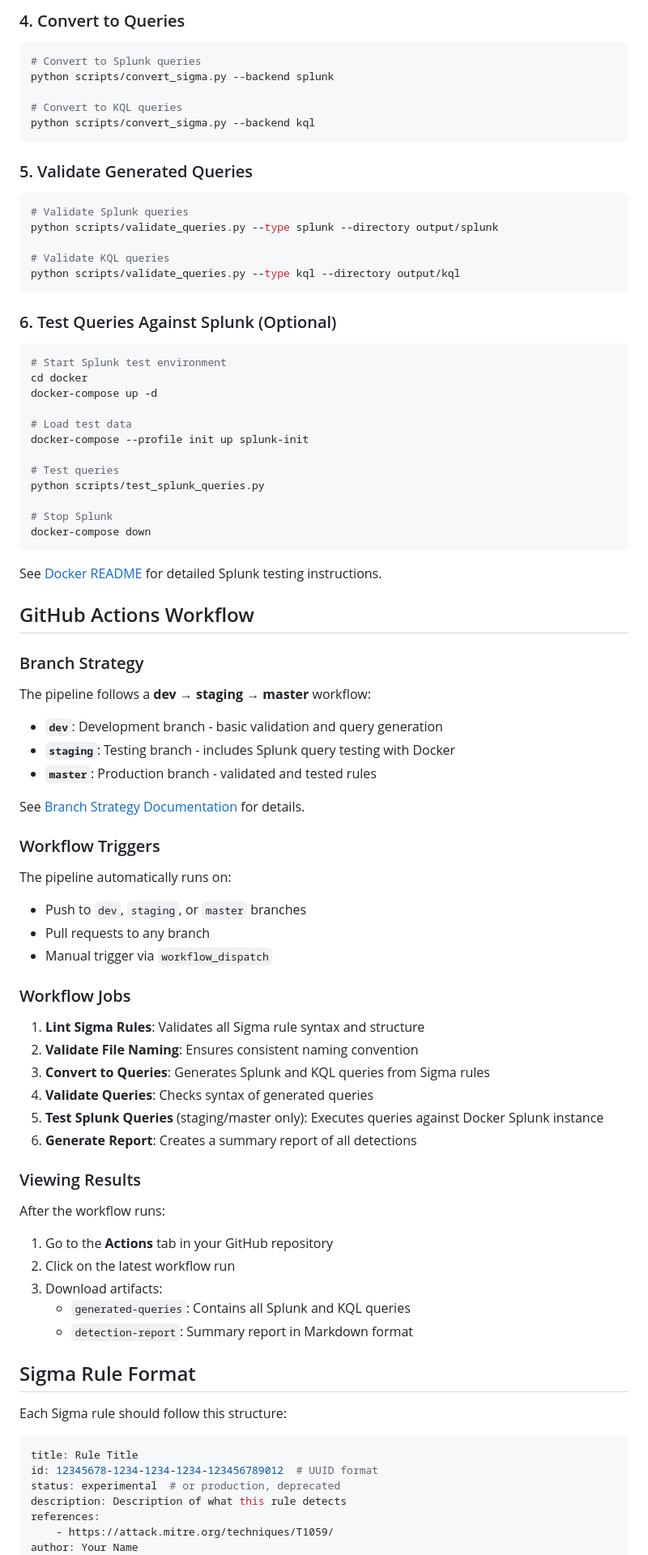
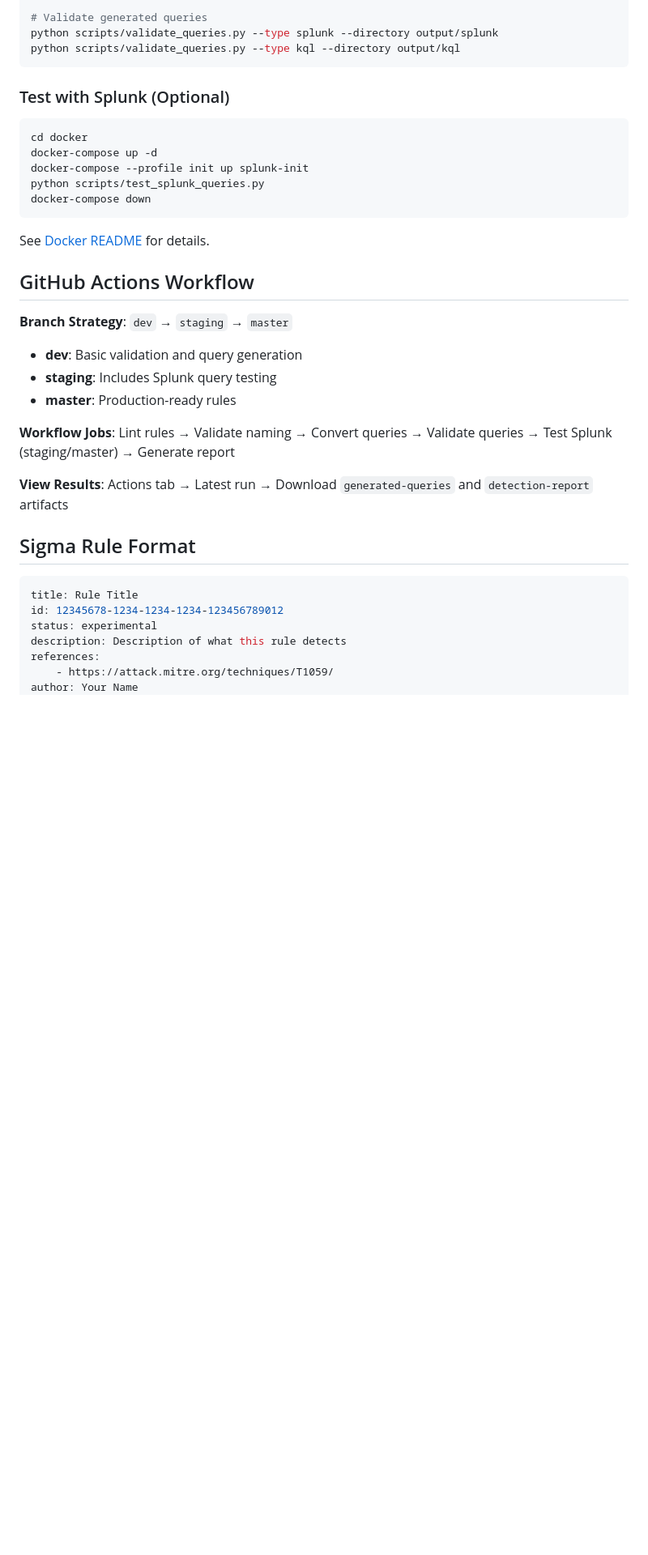
Before and after one commit to ywadhwa/DetectionAsCode, a Markdown page: README.md, the part around one of its changes. Shown at 81% size. Rendered like a GitHub page; blank space fills up the shorter version.

````diff
--- a/README.md
+++ b/README.md
@@ -76,88 +43,38 @@ sigma lint sigma-rules/**/*.yml
 
-### 4. Convert to Queries
-
-```bash
-# Convert to Splunk queries
-python scripts/convert_sigma.py --backend splunk
-
-# Convert to KQL queries
-python scripts/convert_sigma.py --backend kql
-```
-
-### 5. Validate Generated Queries
-
-```bash
-# Validate Splunk queries
+# Validate generated queries
 python scripts/validate_queries.py --type splunk --directory output/splunk
-
-# Validate KQL queries
 python scripts/validate_queries.py --type kql --directory output/kql
 ```
 
-### 6. Test Queries Against Splunk (Optional)
+### Test with Splunk (Optional)
 
 ```bash
-# Start Splunk test environment
 cd docker
 docker-compose up -d
-
-# Load test data
 docker-compose --profile init up splunk-init
-
-# Test queries
 python scripts/test_splunk_queries.py
-
-# Stop Splunk
 docker-compose down
 ```
 
-See [Docker README](docker/README.md) for detailed Splunk testing instructions.
+See [Docker README](docker/README.md) for details.
 
 ## GitHub Actions Workflow
 
-### Branch Strategy
+**Branch Strategy**: `dev` → `staging` → `master`
+- **dev**: Basic validation and query generation
+- **staging**: Includes Splunk query testing
+- **master**: Production-ready rules
 
-The pipeline follows a **dev → staging → master** workflow:
+**Workflow Jobs**: Lint rules → Validate naming → Convert queries → Validate queries → Test Splunk (staging/master) → Generate report
 
-- **`dev`**: Development branch - basic validation and query generation
-- **`staging`**: Testing branch - includes Splunk query testing with Docker
-- **`master`**: Production branch - validated and tested rules
-
-See [Branch Strategy Documentation](.github/BRANCH_STRATEGY.md) for details.
-
-### Workflow Triggers
-
-The pipeline automatically runs on:
-- Push to `dev`, `staging`, or `master` branches
-- Pull requests to any branch
-- Manual trigger via `workflow_dispatch`
-
-### Workflow Jobs
-
-1. **Lint Sigma Rules**: Validates all Sigma rule syntax and structure
-2. **Validate File Naming**: Ensures consistent naming convention
-3. **Convert to Queries**: Generates Splunk and KQL queries from Sigma rules
-4. **Validate Queries**: Checks syntax of generated queries
-5. **Test Splunk Queries** (staging/master only): Executes queries against Docker Splunk instance
-6. **Generate Report**: Creates a summary report of all detections
-
-### Viewing Results
-
-After the workflow runs:
-1. Go to the **Actions** tab in your GitHub repository
-2. Click on the latest workflow run
-3. Download artifacts:
-   - `generated-queries`: Contains all Splunk and KQL queries
-   - `detection-report`: Summary report in Markdown format
+**View Results**: Actions tab → Latest run → Download `generated-queries` and `detection-report` artifacts
 
 ## Sigma Rule Format
 
-Each Sigma rule should follow this structure:
-
 ```yaml
 title: Rule Title
-id: 12345678-1234-1234-1234-123456789012  # UUID format
-status: experimental  # or production, deprecated
+id: 12345678-1234-1234-1234-123456789012
+status: experimental
 description: Description of what this rule detects
 references:
     - https://attack.mitre.org/techniques/T1059/
````
Also changed, not shown: other parts of README.md (+25 -115 lines).
